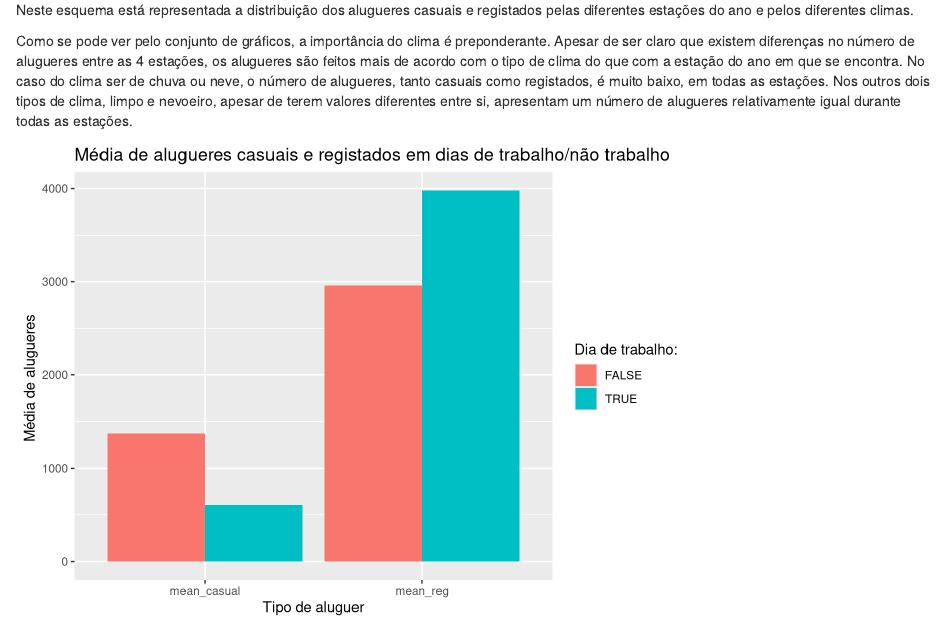
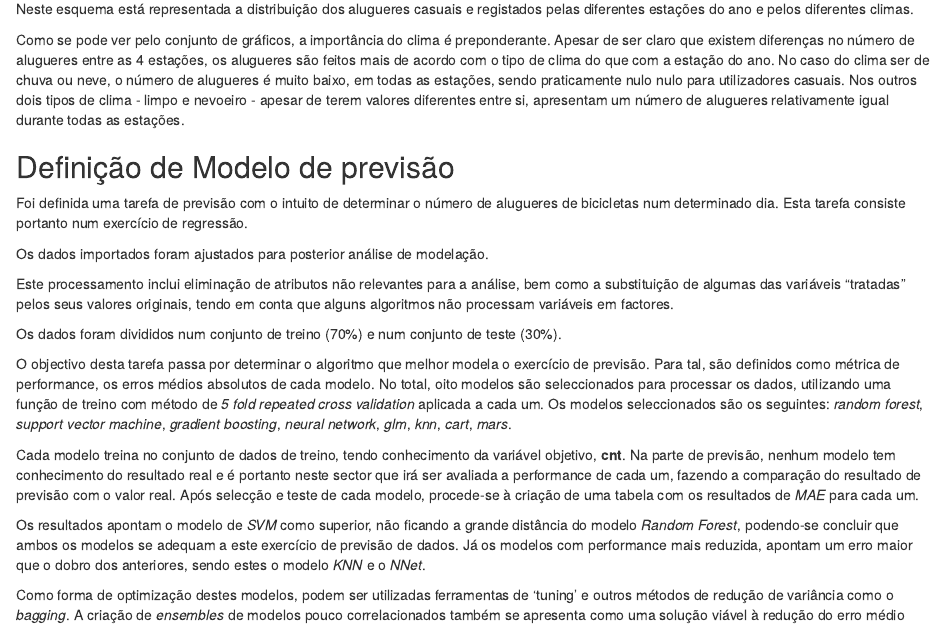
Before and after one commit to Zialus/DM1-BikeSharing, an R Markdown document (report.Rmd): the page in a window 1100 px wide, from 5370 px down before the commit and from 5960 px down after it, so that both start at the same text. Rendered offline with R 4.5, knitr and Pandoc, with nearby package versions.

Commit message:
Moved things.

````diff
--- a/report.Rmd
+++ b/report.Rmd
@@ -222,4 +222,3 @@ Neste esquema é apresentado, tanto para os casuais como para os registados, o n
 
 É possível verificar que existem muitos mais alugueres registados do que casuais em todos os dias da semana, e que, para ambos os tipos de alugueres, os valores nos dias de segunda a sexta permanecem relativamente constantes. No entanto, durante os dias de fim de semana, existem dois acontecimentos opostos: enquanto que o número de alugueres registados diminui cerca de 25%, os alugueres casuais duplicam durante esse mesmo período.
 
-```{r weather_vs_season, echo=FALSE}
@@ -235,9 +225,3 @@ ggplot(gr_by_sit2, aes(x = seasonday, y = cont, fill = tipo)) +
-Neste esquema está representada a distribuição dos alugueres casuais e registados pelas diferentes estações do ano e pelos diferentes climas.
-
-Como se pode ver pelo conjunto de gráficos, a importância do clima é preponderante. Apesar de ser claro que existem diferenças no número de alugueres entre as 4 estações, os alugueres são feitos mais de acordo com o tipo de clima do que com a estação do ano em que se encontra. No caso do clima ser de chuva ou neve, o número de alugueres, tanto casuais como registados, é muito baixo, em todas as estações. Nos outros dois tipos de clima, limpo e nevoeiro, apesar de terem valores diferentes entre si, apresentam um número de alugueres relativamente igual durante todas as estações.
-
-<!-- É também de salientar que em casos de chuva forte praticamente não existem alugueres de utilizadores casuais. -->
-
 
 ```{r cas_reg_workingday, echo=FALSE}
 gr_by_workd <-
@@ -265,3 +249,4 @@ Este gráfico mostra a média de alugueres casuais e registados, fazendo uma dis
 
 Estes valores vão de acordo com os que foram observados no gráfico anterior. No caso dos casuais, os alugueres durante o fim de semana ou em feriados são, no mínimo, o dobro dos alugueres realizados durante os dias de trabalho. Quanto aos registados, existe um decréscimo de cerca de 25% entre os alugueres em dias de trabalho e os alugueres ao fim de semana/feriados.
 
+```{r weather_vs_season, echo=FALSE}
@@ -268,3 +262,7 @@ Estes valores vão de acordo com os que foram observados no gráfico anterior. N
+Neste esquema está representada a distribuição dos alugueres casuais e registados pelas diferentes estações do ano e pelos diferentes climas.
+
+Como se pode ver pelo conjunto de gráficos, a importância do clima é preponderante. Apesar de ser claro que existem diferenças no número de alugueres entre as 4 estações, os alugueres são feitos mais de acordo com o tipo de clima do que com a estação do ano. No caso do clima ser de chuva ou neve, o número de alugueres é muito baixo, em todas as estações, sendo praticamente nulo nulo para utilizadores casuais.
+Nos outros dois tipos de clima - limpo e nevoeiro - apesar de terem valores diferentes entre si, apresentam um número de alugueres relativamente igual durante todas as estações.
 
 ## Definição de Modelo de previsão
 
````
Also changed, not shown: report.Rmd (18 more changed lines).
